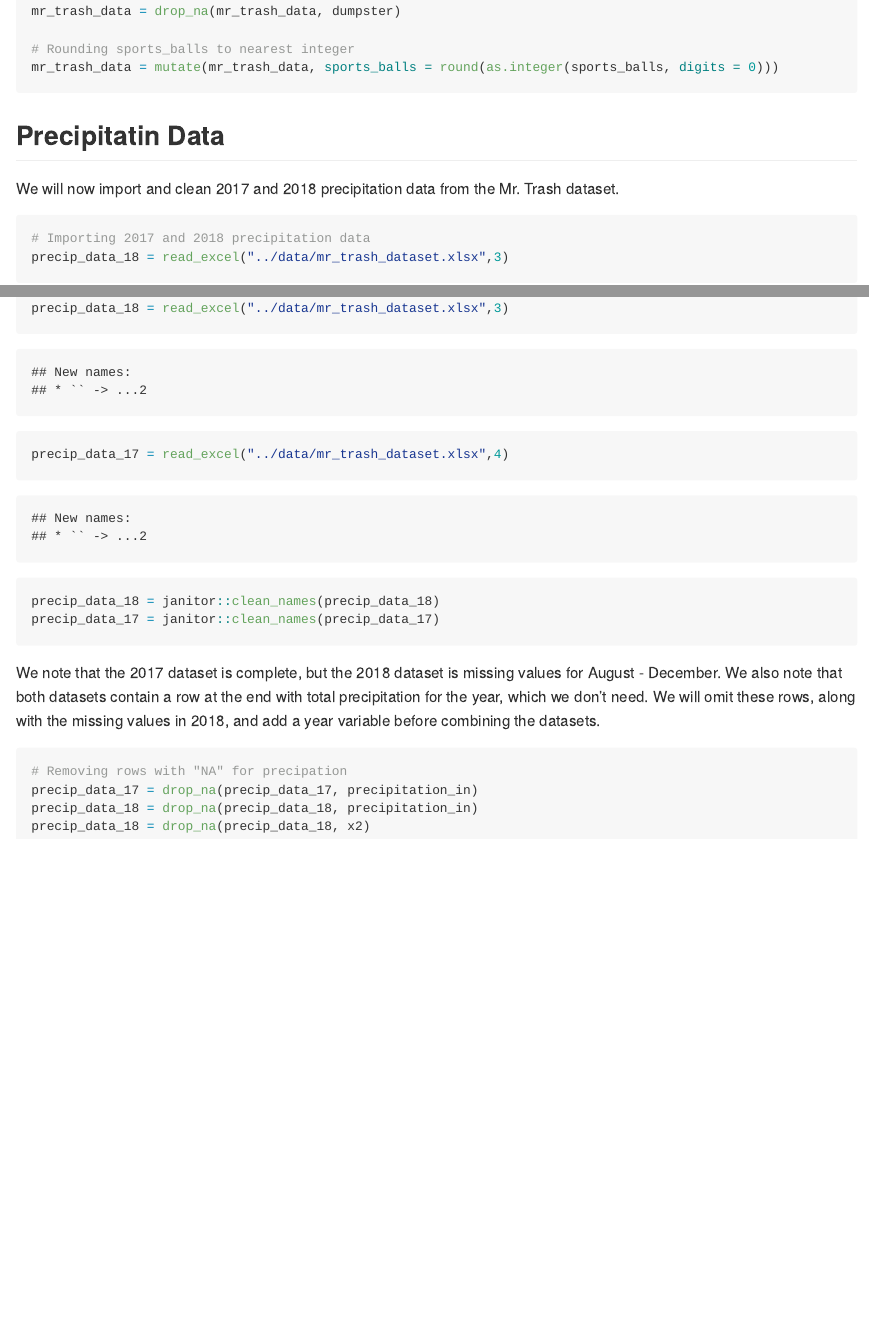
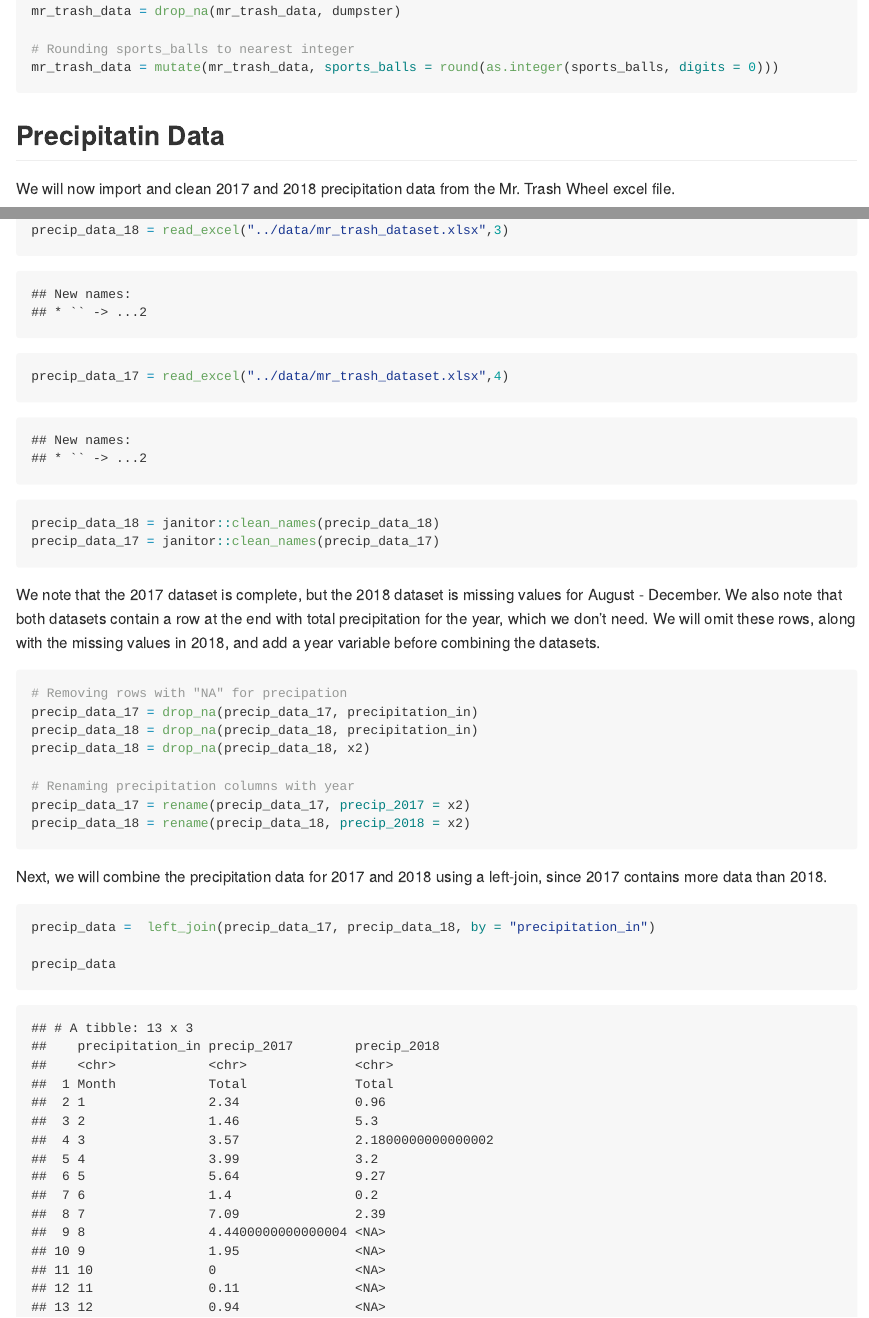
Before and after one commit to ativarovsky/p8105_hw2_at3343, an R Markdown document (p8105_hw2_at3343.Rmd): the page in a window 1100 px wide, from 1210 px down, and a second part further down, joined at a grey line. The pictures show the output file p8105_hw2_at3343.md that the author committed with the source, drawn offline in the style of GitHub.

Commit message:
joined 2017 and 2018 precipitation data

````diff
--- a/p8105_hw2_at3343.Rmd
+++ b/p8105_hw2_at3343.Rmd
@@ -39,7 +39,7 @@ mr_trash_data = mutate(mr_trash_data, sports_balls = round(as.integer(sports_bal
 
 ## Precipitatin Data
 
-We will now import and clean 2017 and 2018 precipitation data from the Mr. Trash dataset.
+We will now import and clean 2017 and 2018 precipitation data from the Mr. Trash Wheel excel file.
 
 ```{r data_frame3}
 # Importing 2017 and 2018 precipitation data
@@ -56,4 +56,17 @@ We note that the 2017 dataset is complete, but the 2018 dataset is missing value
 precip_data_17 = drop_na(precip_data_17, precipitation_in)
 precip_data_18 = drop_na(precip_data_18, precipitation_in)
 precip_data_18 = drop_na(precip_data_18, x2)
+
+# Renaming precipitation columns with year
+precip_data_17 = rename(precip_data_17, precip_2017 = x2)
+precip_data_18 = rename(precip_data_18, precip_2018 = x2)
 ```
+
+Next, we will combine the precipitation data for 2017 and 2018 using a left-join, since 2017 contains more data than 2018.
+
+```{r data_frame5}
+
+precip_data =  left_join(precip_data_17, precip_data_18, by = "precipitation_in")
+
+precip_data
+```
````
Also changed, not shown: p8105_hw2_at3343.md.
